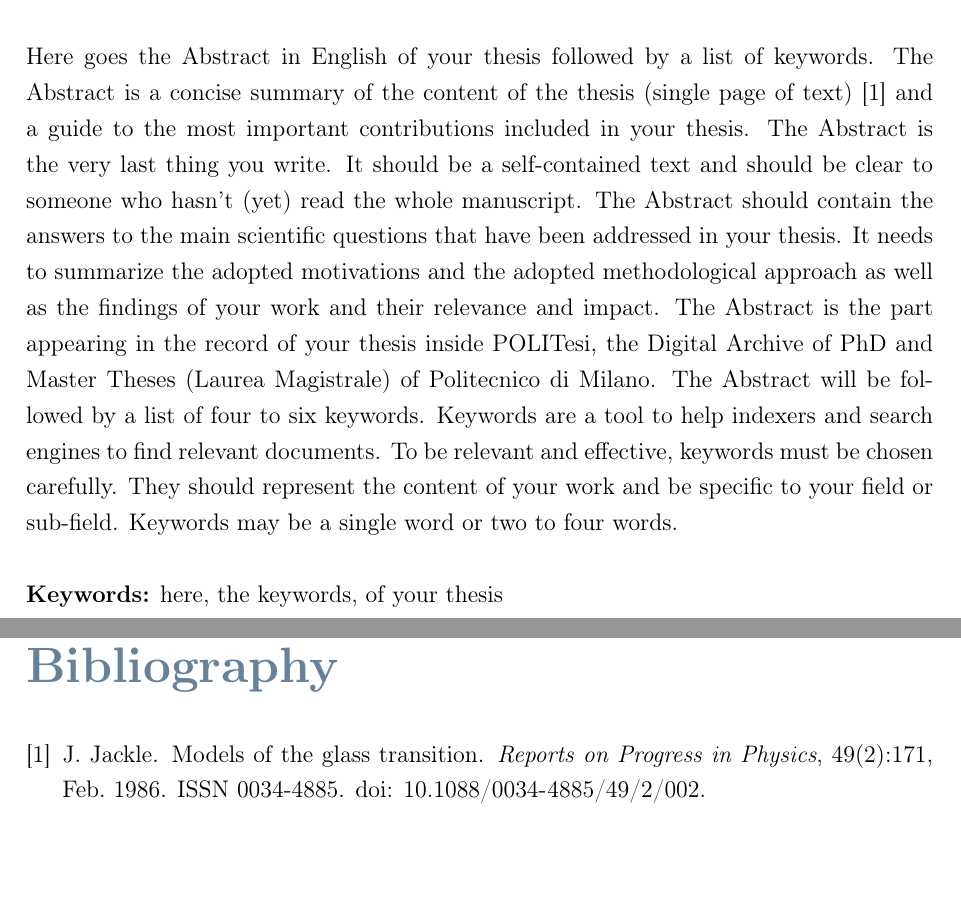
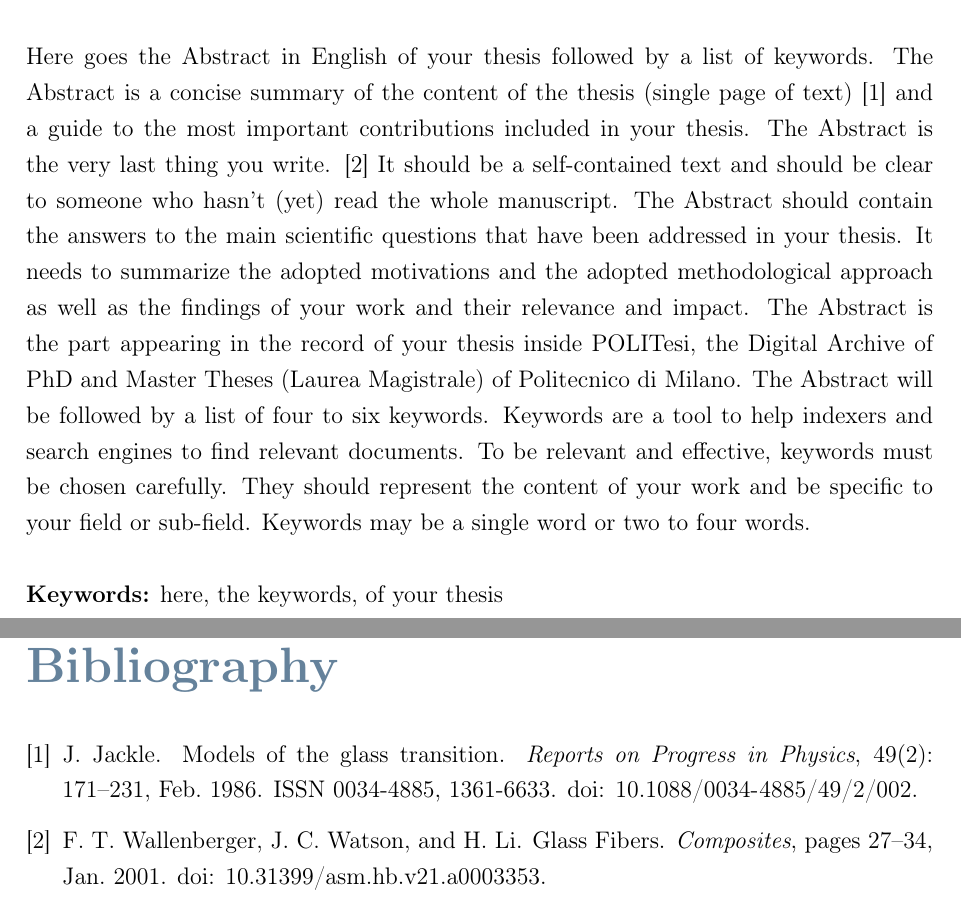
Before and after one commit to aristofanee/master_thesis, a LaTeX thesis (Thesis.tex, which reads master_thesis.bib): two parts of pages 3 and 19 of 32, joined at a grey line, cut so that both start at the same text. Compiled offline with pdfLaTeX.

Commit message:
added a bibliography entry

```diff
--- a/Thesis.tex
+++ b/Thesis.tex
@@ -134,6 +134,7 @@ The Abstract is a concise summary of the content of the thesis (single page of t
 \cite{jackleModelsGlassTransition1986}
 and a guide to the most important contributions included in your thesis.
 The Abstract is the very last thing you write.
+\cite{wallenbergerGlassFibers2001}
 It should be a self-contained text and should be clear to someone who hasn't (yet) read the whole manuscript.
 The Abstract should contain the answers to the main scientific questions that have been addressed in your thesis.
 It needs to summarize the adopted motivations and the adopted methodological approach as well as the findings of your work and their relevance and impact.
--- a/master_thesis.bib
+++ b/master_thesis.bib
@@ -11,0 +17,3 @@
+  volume = {49},
+  number = {2},
+  pages = {171--231},
@@ -33,2 +40,0 @@
-  volume = {49},
-  number = {2},
@@ -38,0 +44,6 @@
+  year = {2001},
+  month = jan,
+  journal = {Composites},
+  pages = {27--34},
+  publisher = {{ASM International}},
+  doi = {10.31399/asm.hb.v21.a0003353},
```
Also changed, not shown: Thesis.bbl, Thesis.pdf, master_thesis.bib (27 more changed lines), 5 other files.
